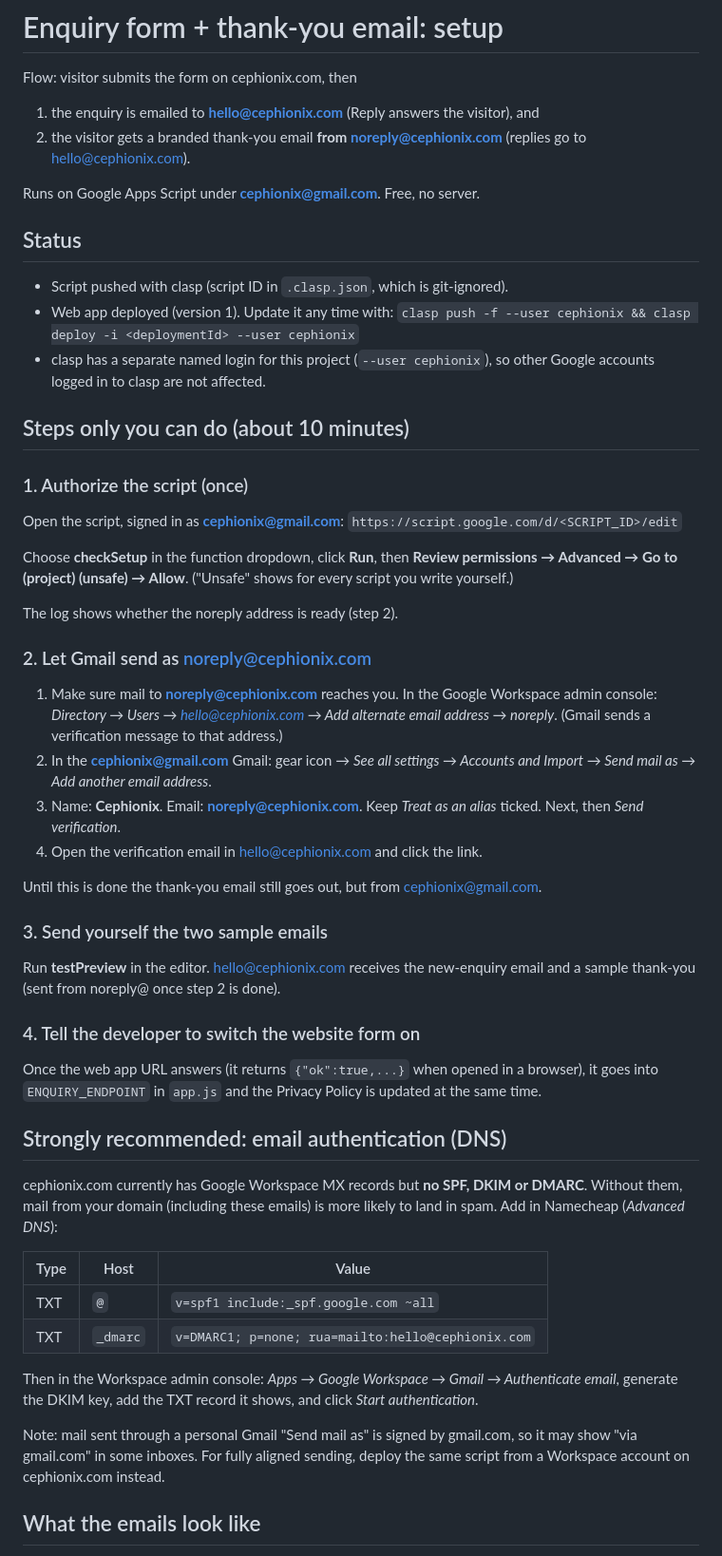
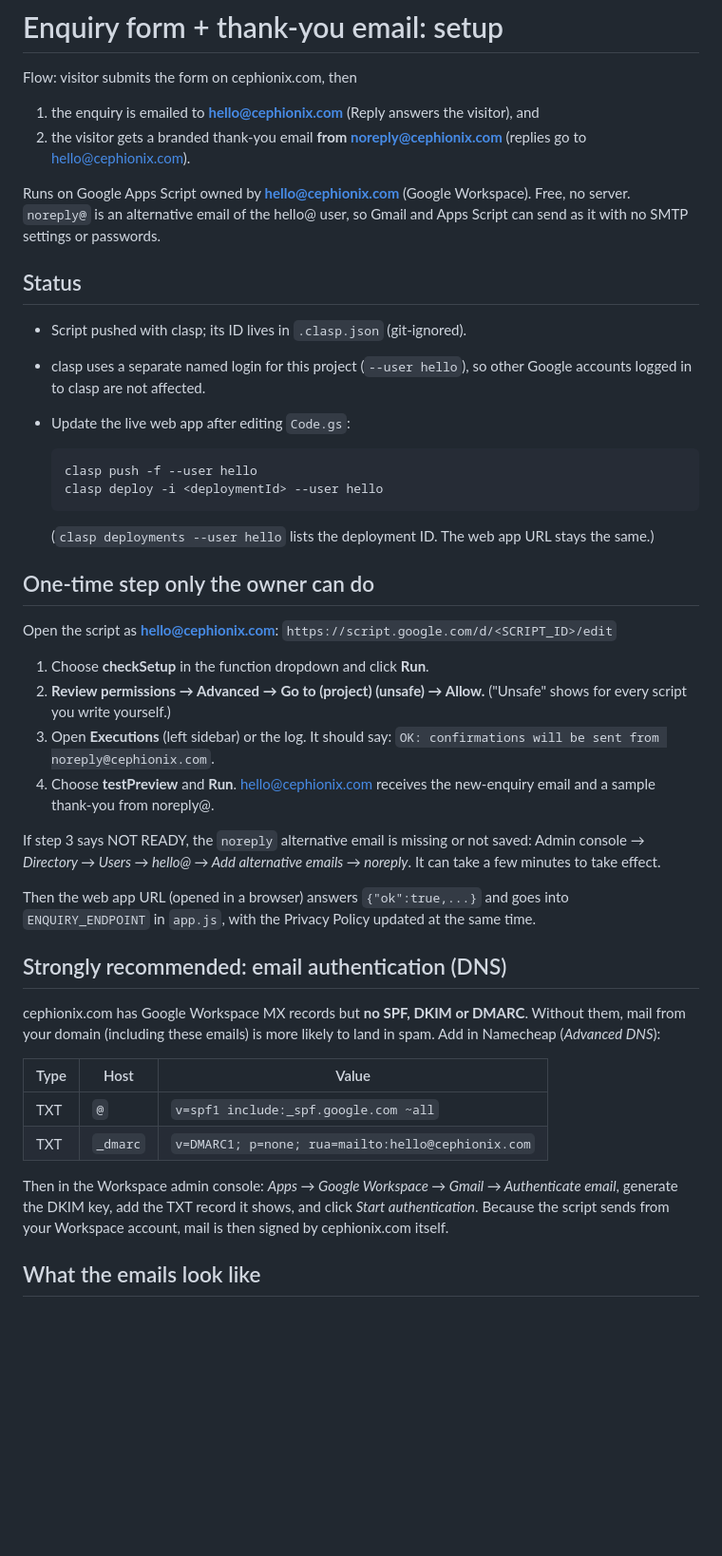
Before and after one commit to cephionix-rgb/cephionix-website, a Markdown page: apps-script/SETUP.md, the part around one of its changes. Shown at 95% size. GitHub-like rendering; blank space fills up the shorter version.

Commit message:
Apps Script now owned by hello@ Workspace account; update setup guide
Co-Authored-By: Claude Sonnet 5.5 <noreply@anthropic.com>

```diff
--- a/apps-script/SETUP.md
+++ b/apps-script/SETUP.md
@@ -6,58 +6,48 @@ Flow: visitor submits the form on cephionix.com, then
 2. the visitor gets a branded thank-you email **from noreply@cephionix.com**
    (replies go to hello@cephionix.com).
 
-Runs on Google Apps Script under **cephionix@gmail.com**. Free, no server.
+Runs on Google Apps Script owned by **hello@cephionix.com** (Google Workspace).
+Free, no server. `noreply@` is an alternative email of the hello@ user, so Gmail
+and Apps Script can send as it with no SMTP settings or passwords.
 
 ## Status
 
-- Script pushed with clasp (script ID in `.clasp.json`, which is git-ignored).
-- Web app deployed (version 1). Update it any time with:
-  `clasp push -f --user cephionix && clasp deploy -i <deploymentId> --user cephionix`
-- clasp has a separate named login for this project (`--user cephionix`), so other
+- Script pushed with clasp; its ID lives in `.clasp.json` (git-ignored).
+- clasp uses a separate named login for this project (`--user hello`), so other
   Google accounts logged in to clasp are not affected.
+- Update the live web app after editing `Code.gs`:
 
-## Steps only you can do (about 10 minutes)
+      clasp push -f --user hello
+      clasp deploy -i <deploymentId> --user hello
 
-### 1. Authorize the script (once)
+  (`clasp deployments --user hello` lists the deployment ID. The web app URL
+  stays the same.)
 
-Open the script, signed in as **cephionix@gmail.com**:
+## One-time step only the owner can do
+
+Open the script as **hello@cephionix.com**:
 `https://script.google.com/d/<SCRIPT_ID>/edit`
 
-Choose **checkSetup** in the function dropdown, click **Run**, then
-**Review permissions → Advanced → Go to (project) (unsafe) → Allow**.
-("Unsafe" shows for every script you write yourself.)
+1. Choose **checkSetup** in the function dropdown and click **Run**.
+2. **Review permissions → Advanced → Go to (project) (unsafe) → Allow.**
+   ("Unsafe" shows for every script you write yourself.)
+3. Open **Executions** (left sidebar) or the log. It should say:
+   `OK: confirmations will be sent from noreply@cephionix.com`.
+4. Choose **testPreview** and **Run**. hello@cephionix.com receives the
+   new-enquiry email and a sample thank-you from noreply@.
 
-The log shows whether the noreply address is ready (step 2).
+If step 3 says NOT READY, the `noreply` alternative email is missing or not saved:
+Admin console → *Directory → Users → hello@ → Add alternative emails → noreply*.
+It can take a few minutes to take effect.
 
-### 2. Let Gmail send as noreply@cephionix.com
-
-1. Make sure mail to **noreply@cephionix.com** reaches you. In the Google Workspace
-   admin console: *Directory → Users → hello@cephionix.com → Add alternate email
-   address → noreply*. (Gmail sends a verification message to that address.)
-2. In the **cephionix@gmail.com** Gmail: gear icon → *See all settings →
-   Accounts and Import → Send mail as → Add another email address*.
-3. Name: **Cephionix**. Email: **noreply@cephionix.com**. Keep *Treat as an alias* ticked.
-   Next, then *Send verification*.
-4. Open the verification email in hello@cephionix.com and click the link.
-
-Until this is done the thank-you email still goes out, but from cephionix@gmail.com.
-
-### 3. Send yourself the two sample emails
-
-Run **testPreview** in the editor. hello@cephionix.com receives the new-enquiry
-email and a sample thank-you (sent from noreply@ once step 2 is done).
-
-### 4. Tell the developer to switch the website form on
-
-Once the web app URL answers (it returns `{"ok":true,...}` when opened in a
-browser), it goes into `ENQUIRY_ENDPOINT` in `app.js` and the Privacy Policy is
-updated at the same time.
+Then the web app URL (opened in a browser) answers `{"ok":true,...}` and goes into
+`ENQUIRY_ENDPOINT` in `app.js`, with the Privacy Policy updated at the same time.
 
 ## Strongly recommended: email authentication (DNS)
 
-cephionix.com currently has Google Workspace MX records but **no SPF, DKIM or
-DMARC**. Without them, mail from your domain (including these emails) is more
-likely to land in spam. Add in Namecheap (*Advanced DNS*):
+cephionix.com has Google Workspace MX records but **no SPF, DKIM or DMARC**.
+Without them, mail from your domain (including these emails) is more likely to land
+in spam. Add in Namecheap (*Advanced DNS*):
 
 | Type | Host | Value |
 | --- | --- | --- |
@@ -66,11 +56,8 @@ likely to land in spam. Add in Namecheap (*Advanced DNS*):
 
 Then in the Workspace admin console: *Apps → Google Workspace → Gmail →
 Authenticate email*, generate the DKIM key, add the TXT record it shows, and
-click *Start authentication*.
-
-Note: mail sent through a personal Gmail "Send mail as" is signed by gmail.com,
-so it may show "via gmail.com" in some inboxes. For fully aligned sending, deploy
-the same script from a Workspace account on cephionix.com instead.
+click *Start authentication*. Because the script sends from your Workspace account,
+mail is then signed by cephionix.com itself.
 
 ## What the emails look like
 
```
Also changed, not shown: other parts of apps-script/SETUP.md (+3 -3 lines).
